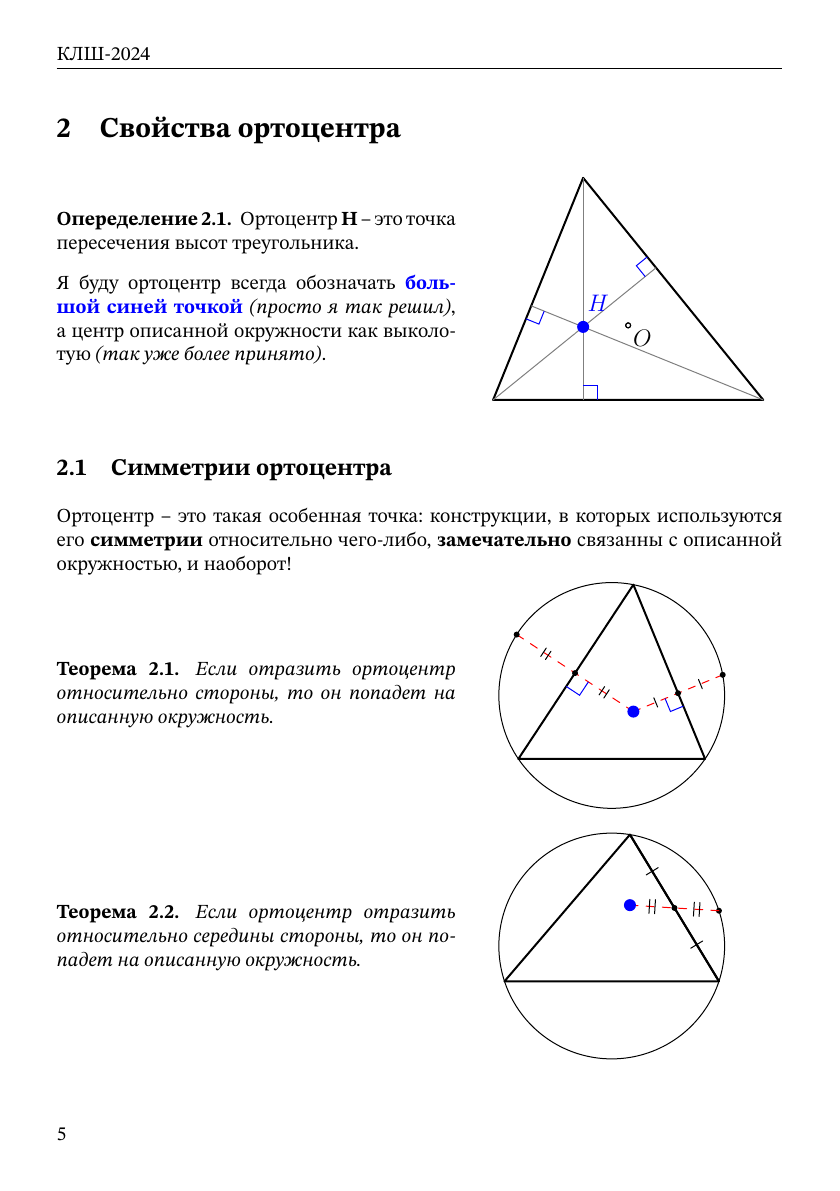
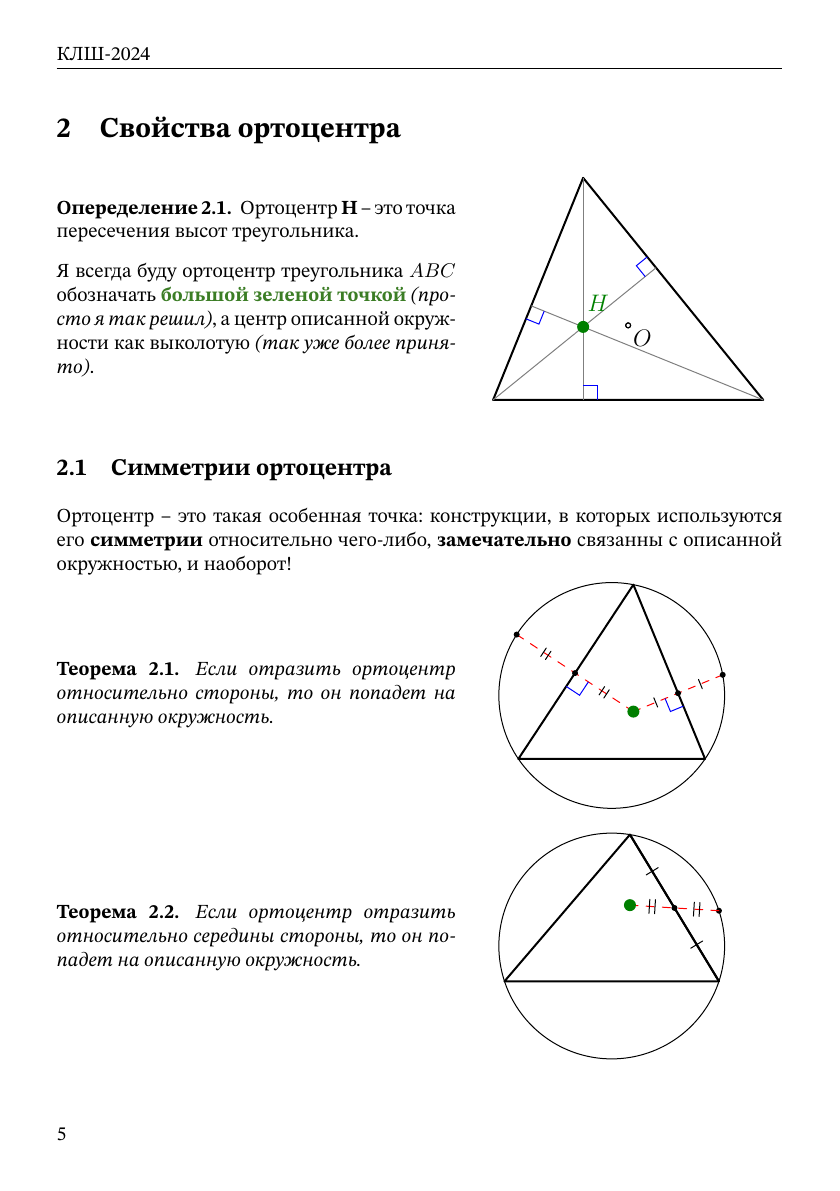
Before and after one commit to egorshuk/klsh-2024, a LaTeX paper (main.tex): page 8 of 27. The pictures show the PDF file main.pdf that the author committed with the source.

Commit message:
changing orthocenter color from blue to green

```diff
--- a/main.tex
+++ b/main.tex
@@ -1,5 +1,5 @@
 \documentclass[twoside]{article}
-\newcommand{\magic}{S}
+\newcommand{\magic}{}
 \usepackage{klsh24-styles}
 
 \begin{document}
@@ -41,7 +41,7 @@
     \begin{definition}\label{def:orthocenter}
         Ортоцентр \textbf{H} -- это точка пересечения высот треугольника.
     \end{definition}
-    Я буду ортоцентр всегда обозначать {\color{blue}\textbf{большой синей точкой}} \textit{(просто я так решил)}, а центр описанной окружности как выколотую \textit{(так уже более принято)}.
+    Я всегда буду ортоцентр треугольника $ABC$ обозначать {\color{OliveGreen}\textbf{большой зеленой точкой}} \textit{(просто я так решил)}, а центр описанной окружности как выколотую \textit{(так уже более принято)}.
 \end{minipage}
 \hfill
 \begin{minipage}{0.4\linewidth}
```
Also changed, not shown: klsh24-styles.sty (+1 -1 lines), sections/symmetry_orthocenter.tex (+1 -1 lines), main.pdf, 1 other file.
